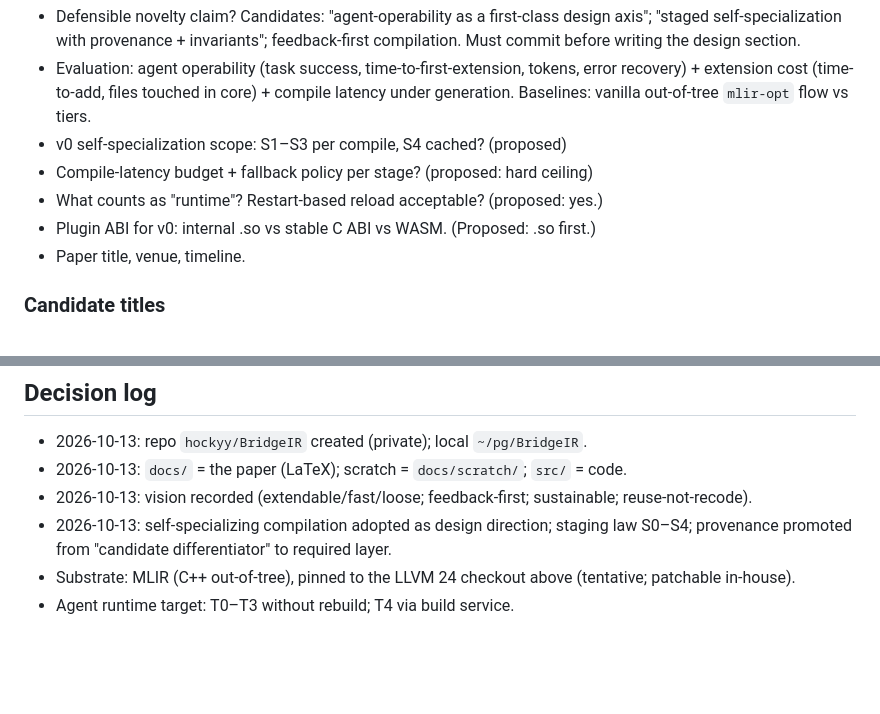
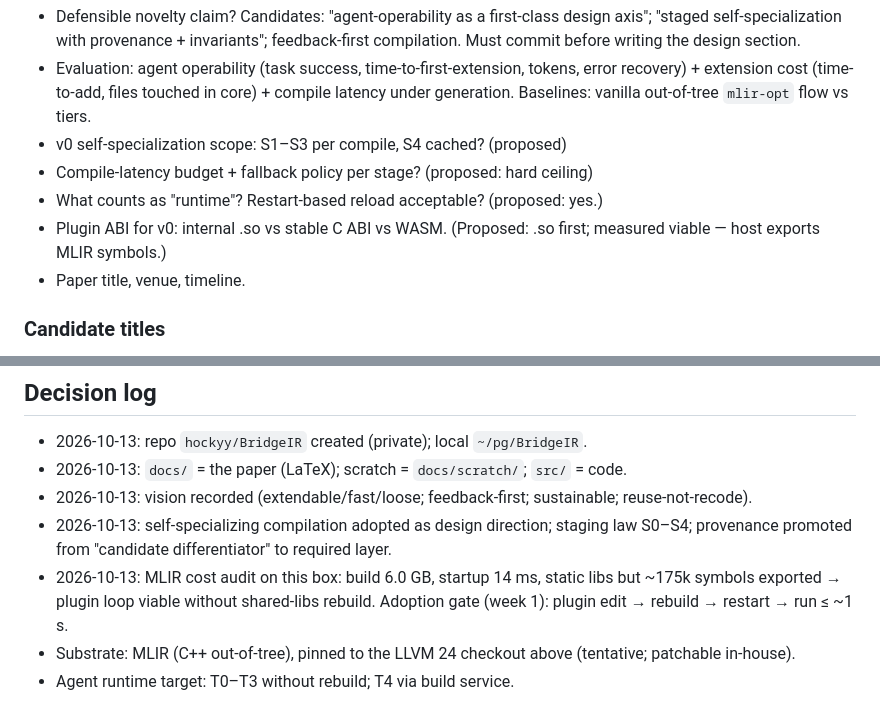
Before and after one commit to hockyy/brrr, a Markdown page: docs/scratch/design-notes.md, 2 parts joined by grey strips. Drawn GitHub-style; blank space fills up the shorter version.

```diff
--- a/docs/scratch/design-notes.md
+++ b/docs/scratch/design-notes.md
@@ -141,7 +186,8 @@ shippable, and that is the paper story.
 - v0 self-specialization scope: S1–S3 per compile, S4 cached? (proposed)
 - Compile-latency budget + fallback policy per stage? (proposed: hard ceiling)
 - What counts as "runtime"? Restart-based reload acceptable? (proposed: yes.)
-- Plugin ABI for v0: internal .so vs stable C ABI vs WASM. (Proposed: .so first.)
+- Plugin ABI for v0: internal .so vs stable C ABI vs WASM. (Proposed: .so first;
+  measured viable — host exports MLIR symbols.)
 - Paper title, venue, timeline.
 
 ### Candidate titles
@@ -158,6 +204,9 @@ shippable, and that is the paper story.
   reuse-not-recode).
 - 2026-10-13: self-specializing compilation adopted as design direction; staging law
   S0–S4; provenance promoted from "candidate differentiator" to required layer.
+- 2026-10-13: MLIR cost audit on this box: build 6.0 GB, startup 14 ms, static libs
+  but ~175k symbols exported → plugin loop viable without shared-libs rebuild.
+  Adoption gate (week 1): plugin edit → rebuild → restart → run ≤ ~1 s.
 - Substrate: MLIR (C++ out-of-tree), pinned to the LLVM 24 checkout above (tentative;
   patchable in-house).
 - Agent runtime target: T0–T3 without rebuild; T4 via build service.
```
Also changed, not shown: other parts of docs/scratch/design-notes.md (+48 -3 lines).
